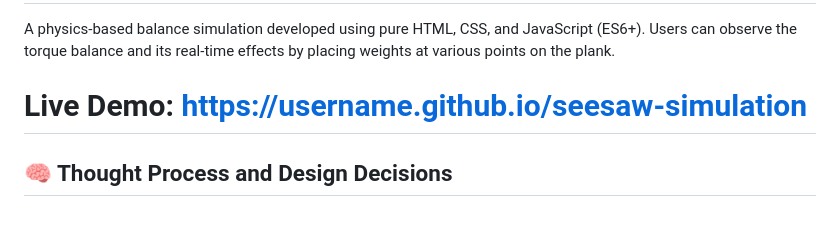
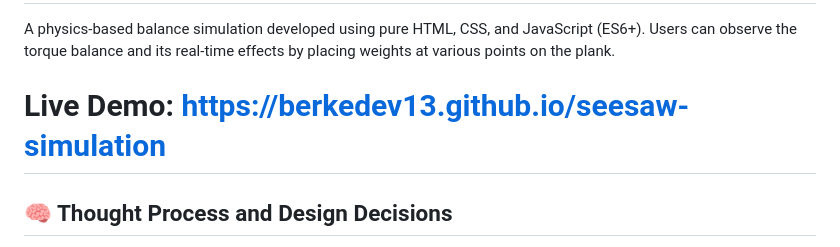
Before and after one commit to berkedev13/seesaw-simulation, a Markdown page: README.md, the part around the change. Rendered like a GitHub page; blank space fills up the shorter version.

```diff
--- a/README.md
+++ b/README.md
@@ -2,7 +2,7 @@
 
 A physics-based balance simulation developed using pure HTML, CSS, and JavaScript (ES6+). Users can observe the torque balance and its real-time effects by placing weights at various points on the plank.
 
-# Live Demo: https://username.github.io/seesaw-simulation
+# Live Demo: https://berkedev13.github.io/seesaw-simulation
 
 ## 🧠 Thought Process and Design Decisions
 
```
